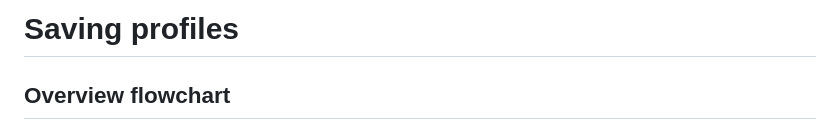
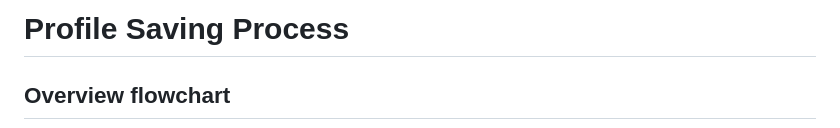
Before and after one commit to tilfinltd/aws-extend-switch-roles, a Markdown page: designs/profile-saving.md, the part around the change printed below. GitHub-like rendering.

Commit message:
update profile-saving flow

```diff
--- a/designs/saving-profiles.md
+++ b/designs/profile-saving.md
@@ -1,4 +1,4 @@
-# Saving profiles
+# Profile Saving Process
 
 ## Overview flowchart
 
```
Also changed, not shown: other parts of designs/profile-saving.md (+18 -18 lines).
